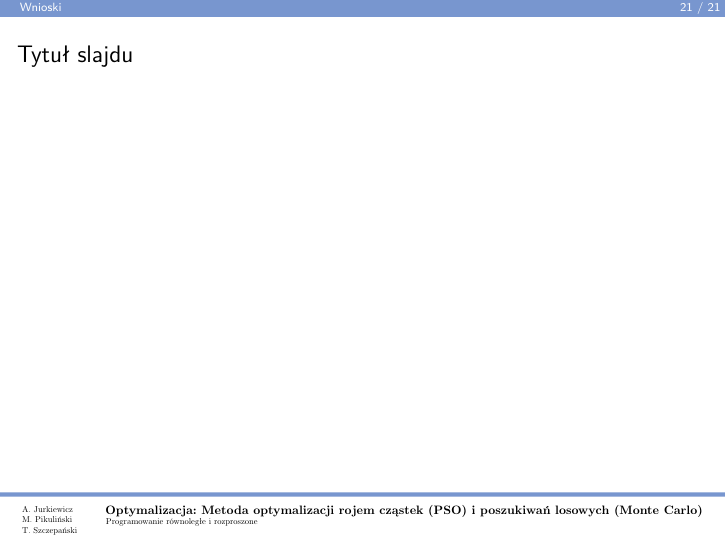
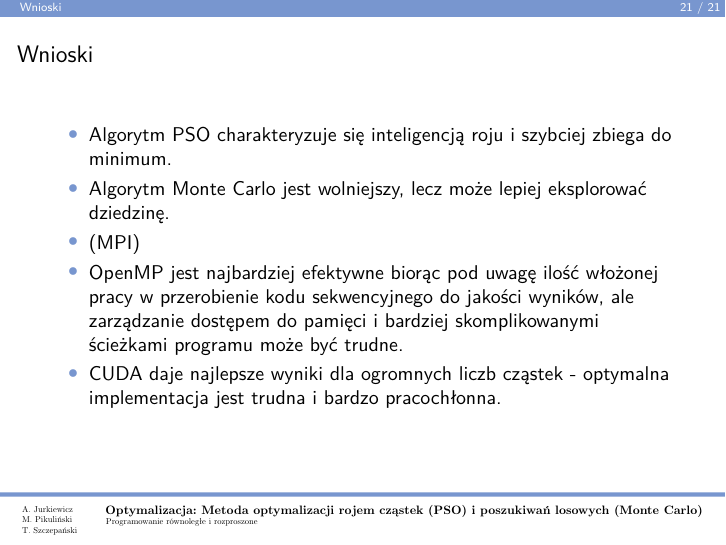
Before and after one commit to egi-megi/porr-pso, LaTeX slides (prezentacja/PORR_prezentacja.tex): page 21 of 21. Compiled offline with pdfLaTeX.

Commit message:
Talk: Conclusions draft

```diff
--- a/prezentacja/PORR_prezentacja.tex
+++ b/prezentacja/PORR_prezentacja.tex
@@ -608,7 +608,14 @@ while (!stop)
 
 
 \section{Wnioski}
-\begin{frame}{Tytuł slajdu}
+\begin{frame}{Wnioski}
+\begin{itemize}
+\item Algorytm PSO charakteryzuje się inteligencją roju i szybciej zbiega do minimum.
+\item Algorytm Monte Carlo jest wolniejszy, lecz może lepiej eksplorować dziedzinę.
+\item (MPI)
+\item OpenMP jest najbardziej efektywne biorąc pod uwagę ilość włożonej pracy w przerobienie kodu sekwencyjnego do jakości wyników, ale zarządzanie dostępem do pamięci i bardziej skomplikowanymi ścieżkami programu może być trudne.
+\item CUDA daje najlepsze wyniki dla ogromnych liczb cząstek - optymalna implementacja jest trudna i bardzo pracochłonna.
+\end{itemize}
 \end{frame}
 
 \end{document}
```
